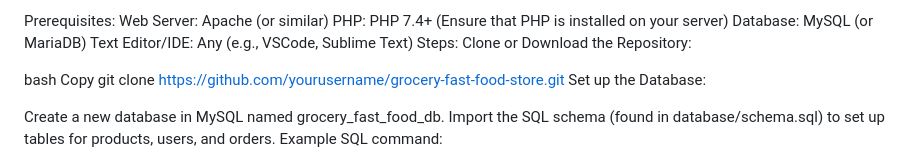
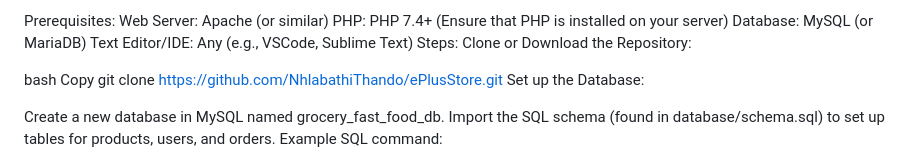
Before and after one commit to NhlabathiThando/ePlusStore, a Markdown page: README.md, the part around the change. Drawn GitHub-style.

```diff
--- a/README.md
+++ b/README.md
@@ -31,7 +31,7 @@ Clone or Download the Repository:
 
 bash
 Copy
-git clone https://github.com/yourusername/grocery-fast-food-store.git
+git clone https://github.com/NhlabathiThando/ePlusStore.git
 Set up the Database:
 
 Create a new database in MySQL named grocery_fast_food_db.
```
